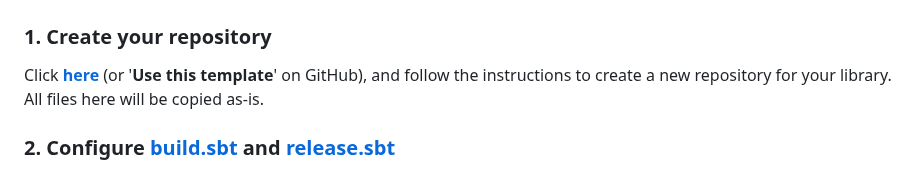
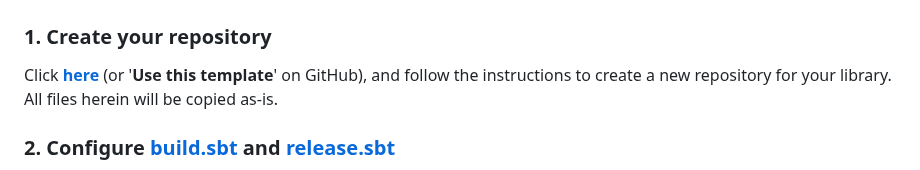
Before and after one commit to SgtSwagrid/scala-library-template, a Markdown page: README.md, the part around the change. GitHub-like rendering.

Commit message:
Fix wording in README for clarity

```diff
--- a/README.md
+++ b/README.md
@@ -7,7 +7,7 @@
 ### 1. Create your repository
 
 Click [**here**](https://github.com/new?template_name=scala-library-template&template_owner=SgtSwagrid) (or '**Use this template**' on GitHub), and follow the instructions to create a new repository for your library.
-All files here will be copied as-is.
+All files herein will be copied as-is.
 
 ### 2. Configure [build.sbt](build.sbt) and [release.sbt](release.sbt)
 
```
